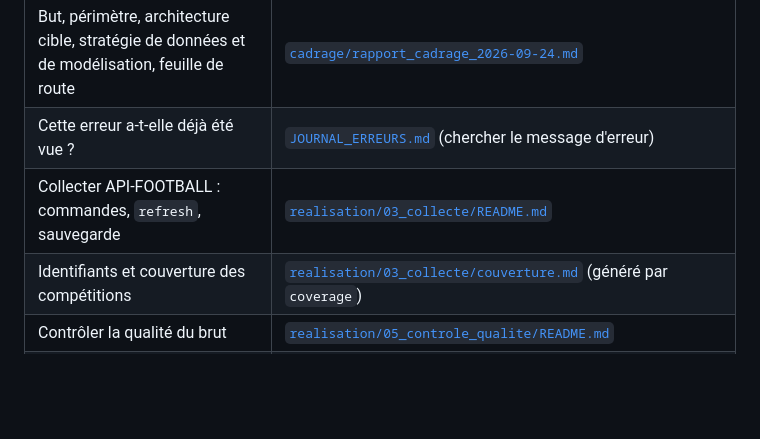
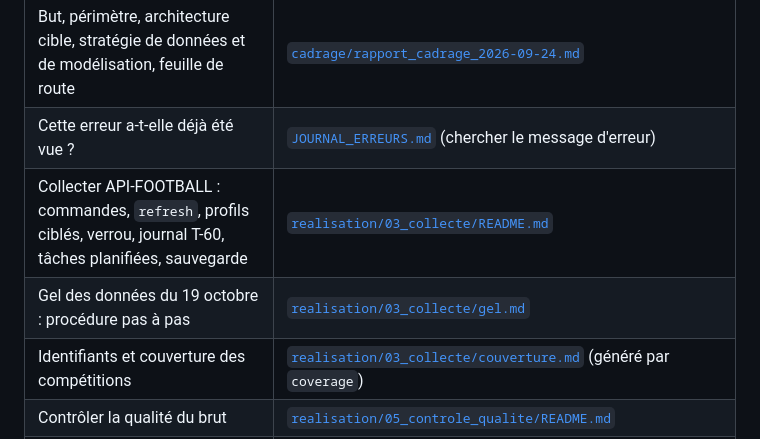
Before and after one commit to leonardgst/foot-predictor, a Markdown page: docs/README.md, the part around the change. GitHub-like rendering; blank space fills up the shorter version.

Commit message:
docs(collecte): rédige la procédure du gel du 19 octobre (gel.md)
Étapes pas à pas, critères de réussite, conduite à tenir si la
sauvegarde ou le test de restauration échoue (marge des 20 et 21).

Co-Authored-By: Claude Opus 5.5 <noreply@anthropic.com>

```diff
--- a/docs/README.md
+++ b/docs/README.md
@@ -18,7 +18,8 @@ Index de la documentation de `foot-predictor`. En cas de désaccord entre deux d
 | Pourquoi tel choix ? | [`decisions/`](decisions/README.md) (ADR) |
 | But, périmètre, architecture cible, stratégie de données et de modélisation, feuille de route | [`cadrage/rapport_cadrage_2026-09-24.md`](cadrage/rapport_cadrage_2026-09-24.md) |
 | Cette erreur a-t-elle déjà été vue ? | [`JOURNAL_ERREURS.md`](JOURNAL_ERREURS.md) (chercher le message d'erreur) |
-| Collecter API-FOOTBALL : commandes, `refresh`, sauvegarde | [`realisation/03_collecte/README.md`](realisation/03_collecte/README.md) |
+| Collecter API-FOOTBALL : commandes, `refresh`, profils ciblés, verrou, journal T-60, tâches planifiées, sauvegarde | [`realisation/03_collecte/README.md`](realisation/03_collecte/README.md) |
+| Gel des données du 19 octobre : procédure pas à pas | [`realisation/03_collecte/gel.md`](realisation/03_collecte/gel.md) |
 | Identifiants et couverture des compétitions | [`realisation/03_collecte/couverture.md`](realisation/03_collecte/couverture.md) (généré par `coverage`) |
 | Contrôler la qualité du brut | [`realisation/05_controle_qualite/README.md`](realisation/05_controle_qualite/README.md) |
 | Constats des paliers P1 et P2 | [`realisation/05_controle_qualite/constats_P1_P2.md`](realisation/05_controle_qualite/constats_P1_P2.md) |
```
Also changed, not shown: 2 other files.
